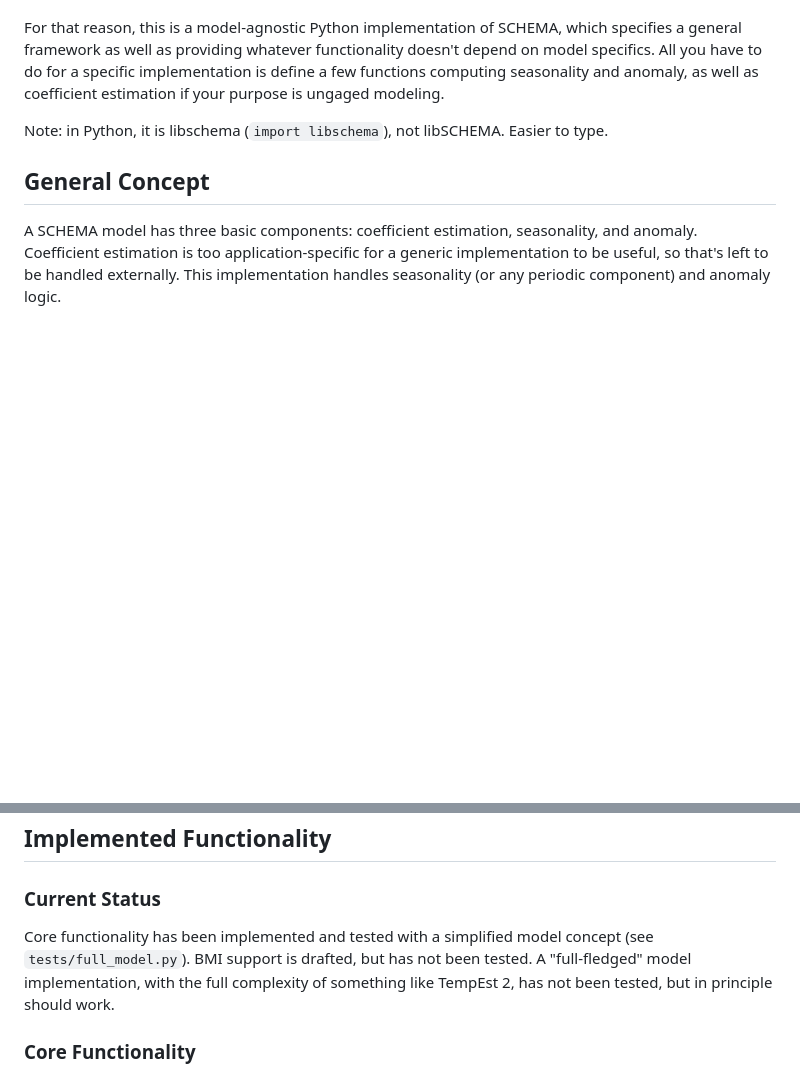
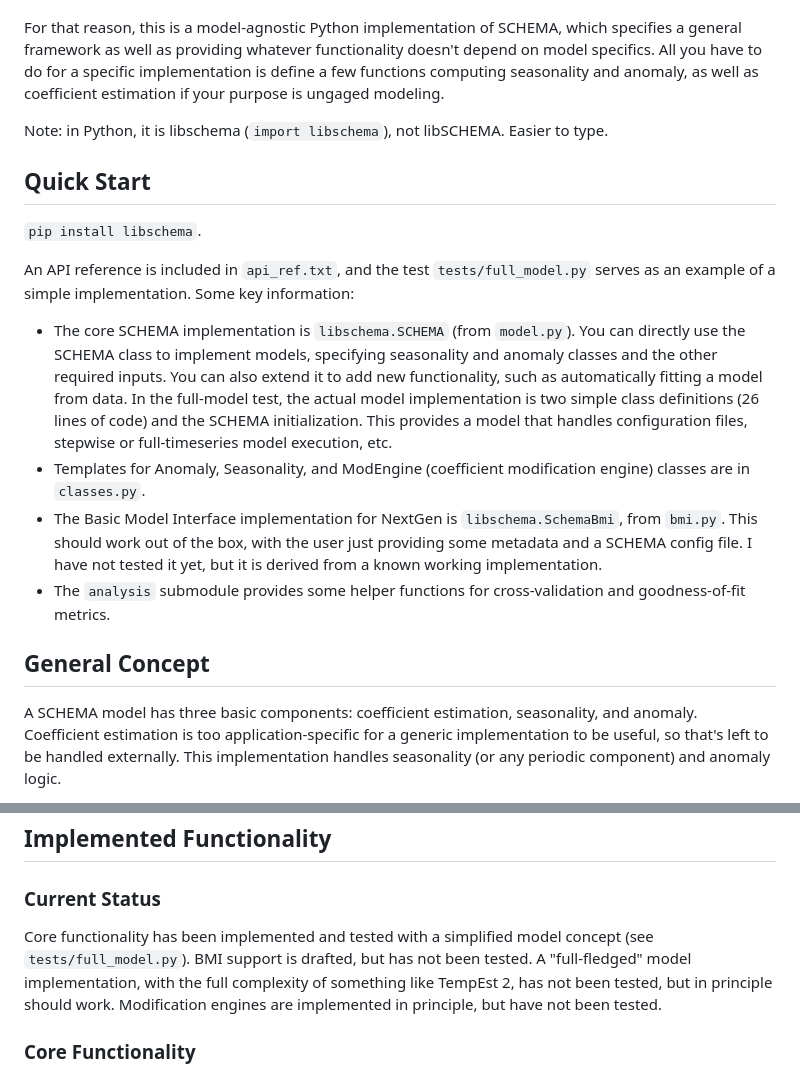
Before and after one commit to mines-ciroh/libSCHEMA, a Markdown page: README.md, 2 parts joined by grey strips. Drawn GitHub-style; blank space fills up the shorter version.

```diff
--- a/README.md
+++ b/README.md
@@ -6,6 +6,17 @@ The SCHEMA (Seasonal Conditions Historical Expectation with Modeled Anomaly) fra
 For that reason, this is a model-agnostic Python implementation of SCHEMA, which specifies a general framework as well as providing whatever functionality doesn't depend on model specifics.  All you have to do for a specific implementation is define a few functions computing seasonality and anomaly, as well as coefficient estimation if your purpose is ungaged modeling.
 
 Note: in Python, it is libschema (`import libschema`), not libSCHEMA. Easier to type.
+
+## Quick Start
+
+`pip install libschema`.
+
+An API reference is included in `api_ref.txt`, and the test `tests/full_model.py` serves as an example of a simple implementation. Some key information:
+
+- The core SCHEMA implementation is `libschema.SCHEMA` (from `model.py`). You can directly use the SCHEMA class to implement models, specifying seasonality and anomaly classes and the other required inputs. You can also extend it to add new functionality, such as automatically fitting a model from data. In the full-model test, the actual model implementation is two simple class definitions (26 lines of code) and the SCHEMA initialization. This provides a model that handles configuration files, stepwise or full-timeseries model execution, etc.
+- Templates for Anomaly, Seasonality, and ModEngine (coefficient modification engine) classes are in `classes.py`.
+- The Basic Model Interface implementation for NextGen is `libschema.SchemaBmi`, from `bmi.py`. This should work out of the box, with the user just providing some metadata and a SCHEMA config file. I have not tested it yet, but it is derived from a known working implementation.
+- The `analysis` submodule provides some helper functions for cross-validation and goodness-of-fit metrics.
 
 ## General Concept
 
@@ -27,7 +38,7 @@ More generally, it also separates concerns: the user just writes the actual mode
 
 ### Current Status
 
-Core functionality has been implemented and tested with a simplified model concept (see `tests/full_model.py`). BMI support is drafted, but has not been tested. A "full-fledged" model implementation, with the full complexity of something like TempEst 2, has not been tested, but in principle should work.
+Core functionality has been implemented and tested with a simplified model concept (see `tests/full_model.py`). BMI support is drafted, but has not been tested. A "full-fledged" model implementation, with the full complexity of something like TempEst 2, has not been tested, but in principle should work. Modification engines are implemented in principle, but have not been tested.
 
 ### Core Functionality
 
```
